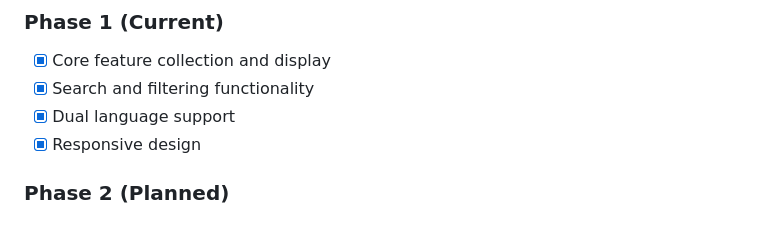
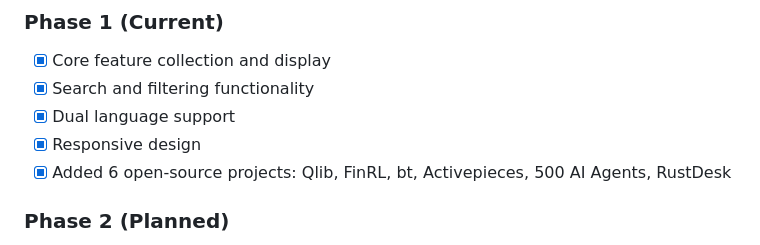
Before and after one commit to mindcarver/cccoleections, a Markdown page: README.md, the part around the change printed below. GitHub-like rendering.

```diff
--- a/README.md
+++ b/README.md
@@ -216,6 +216,7 @@ This project is licensed under the MIT License - see the [LICENSE](LICENSE) file
 - [x] Search and filtering functionality
 - [x] Dual language support
 - [x] Responsive design
+- [x] Added 6 open-source projects: Qlib, FinRL, bt, Activepieces, 500 AI Agents, RustDesk
 
 ### Phase 2 (Planned)
 - [ ] Advanced search with facets
```
Also changed, not shown: other parts of README.md (+1 -1 lines).
